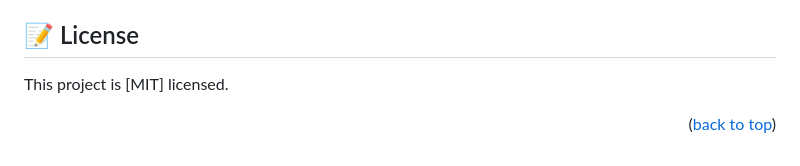
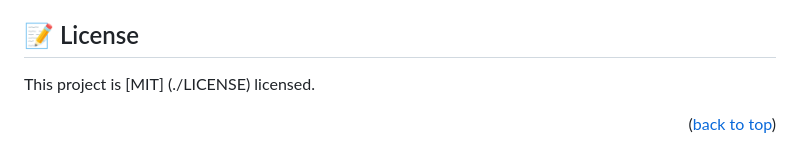
Before and after one commit to isume295/review-To-do-list, a Markdown page: README.md, the part around the change. Drawn GitHub-style.

```diff
--- a/README.md
+++ b/README.md
@@ -180,5 +180,5 @@ I would like to thank Microverse for providing the necessary tools to complete t
 <!-- LICENSE -->
 
 ## :memo: License <a name="license"></a>
-This project is [MIT]  licensed.
+This project is [MIT] (./LICENSE) licensed.
 <p align="right">(<a href="#readme-top">back to top</a>)</p>
```
